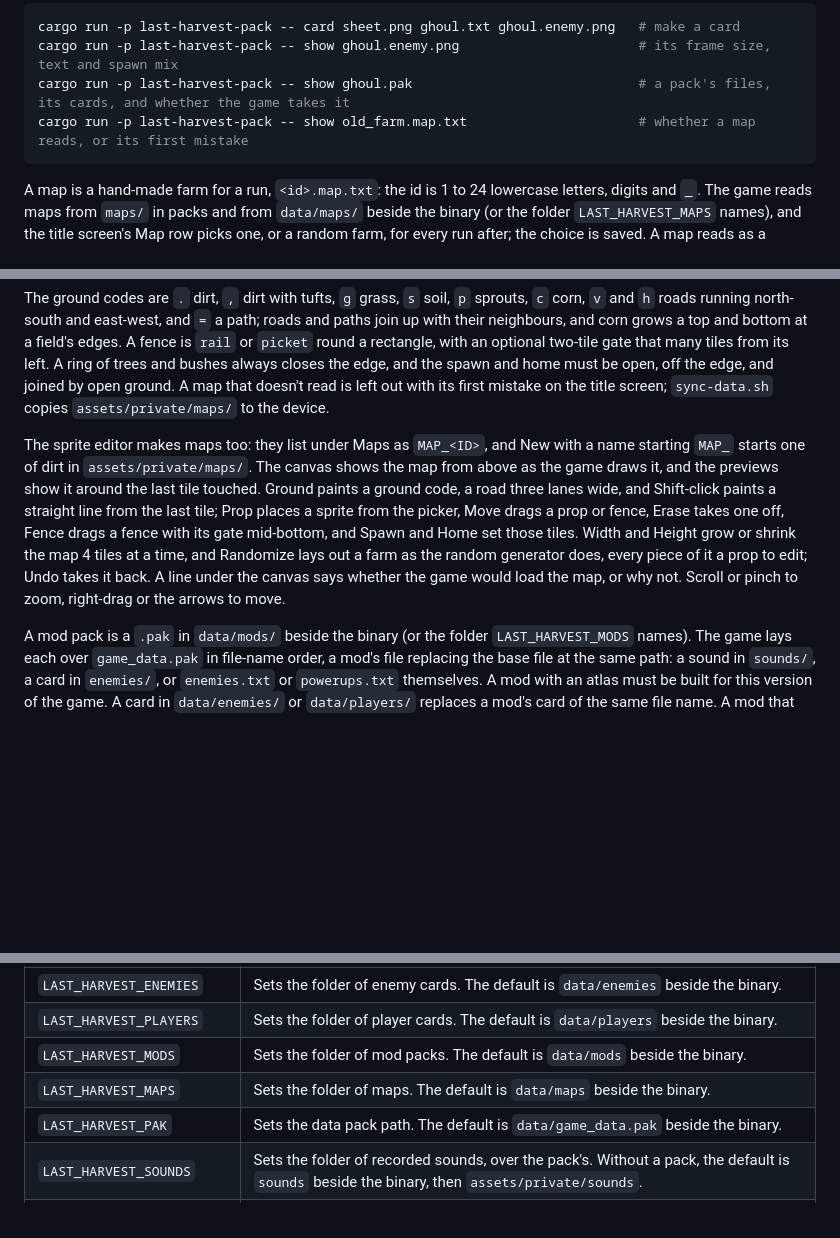
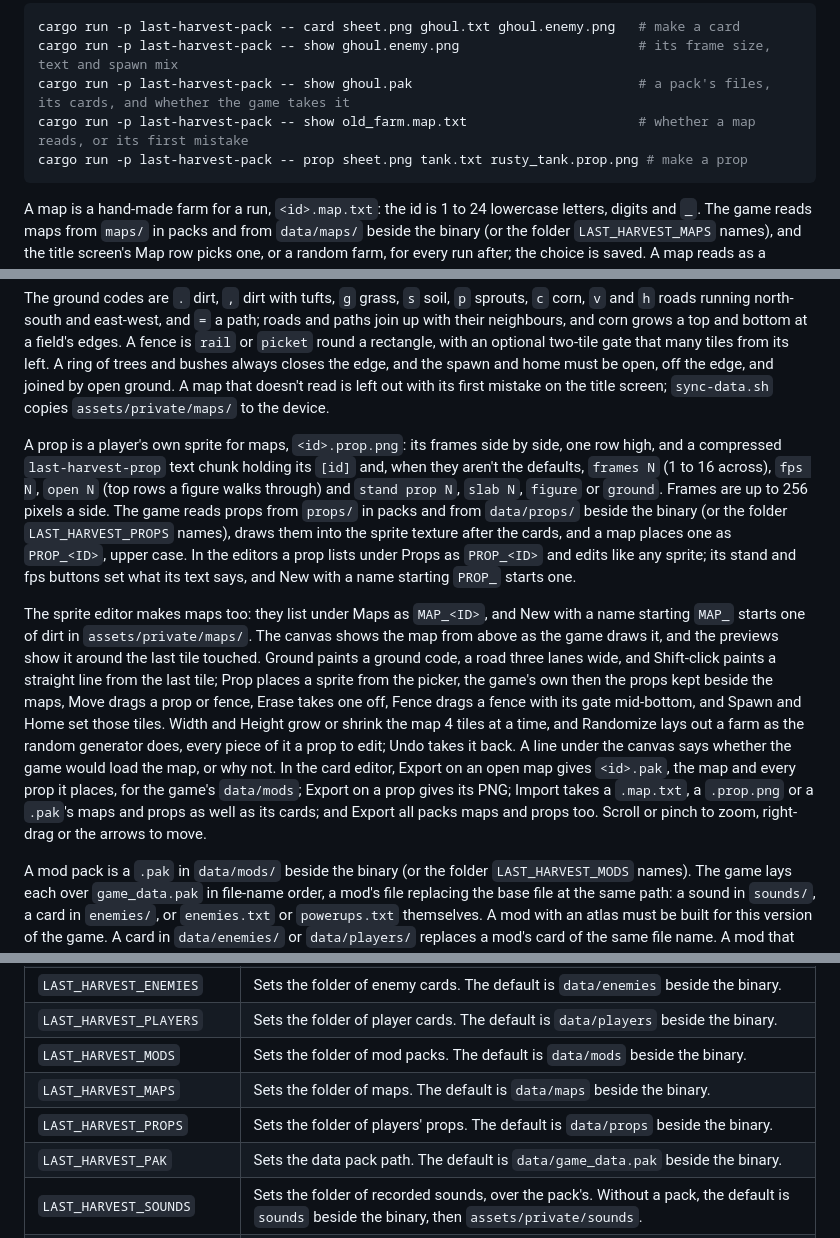
Before and after one commit to KyleJamesWalker/last-harvest, a Markdown page: README.md, 3 parts joined by grey strips. GitHub-like rendering; blank space fills up the shorter version.

Commit message:
docs: props, LAST_HARVEST_PROPS, and map export and import
Made-with: Bunny

````diff
--- a/README.md
+++ b/README.md
@@ -73,6 +73,7 @@ cargo run -p last-harvest-pack -- card sheet.png ghoul.txt ghoul.enemy.png   # m
 cargo run -p last-harvest-pack -- show ghoul.enemy.png                       # its frame size, text and spawn mix
 cargo run -p last-harvest-pack -- show ghoul.pak                             # a pack's files, its cards, and whether the game takes it
 cargo run -p last-harvest-pack -- show old_farm.map.txt                      # whether a map reads, or its first mistake
+cargo run -p last-harvest-pack -- prop sheet.png tank.txt rusty_tank.prop.png # make a prop
 ```
 
 A map is a hand-made farm for a run, `<id>.map.txt`: the id is 1 to 24 lowercase letters, digits and `_`. The game reads maps from `maps/` in packs and from `data/maps/` beside the binary (or the folder `LAST_HARVEST_MAPS` names), and the title screen's Map row picks one, or a random farm, for every run after; the choice is saved. A map reads as a header, then its ground, then its props:
@@ -92,7 +93,9 @@ fence rail 25 4 10 8 gate 4
 
 The ground codes are `.` dirt, `,` dirt with tufts, `g` grass, `s` soil, `p` sprouts, `c` corn, `v` and `h` roads running north-south and east-west, and `=` a path; roads and paths join up with their neighbours, and corn grows a top and bottom at a field's edges. A fence is `rail` or `picket` round a rectangle, with an optional two-tile gate that many tiles from its left. A ring of trees and bushes always closes the edge, and the spawn and home must be open, off the edge, and joined by open ground. A map that doesn't read is left out with its first mistake on the title screen; `sync-data.sh` copies `assets/private/maps/` to the device.
 
-The sprite editor makes maps too: they list under Maps as `MAP_<ID>`, and New with a name starting `MAP_` starts one of dirt in `assets/private/maps/`. The canvas shows the map from above as the game draws it, and the previews show it around the last tile touched. Ground paints a ground code, a road three lanes wide, and Shift-click paints a straight line from the last tile; Prop places a sprite from the picker, Move drags a prop or fence, Erase takes one off, Fence drags a fence with its gate mid-bottom, and Spawn and Home set those tiles. Width and Height grow or shrink the map 4 tiles at a time, and Randomize lays out a farm as the random generator does, every piece of it a prop to edit; Undo takes it back. A line under the canvas says whether the game would load the map, or why not. Scroll or pinch to zoom, right-drag or the arrows to move.
+A prop is a player's own sprite for maps, `<id>.prop.png`: its frames side by side, one row high, and a compressed `last-harvest-prop` text chunk holding its `[id]` and, when they aren't the defaults, `frames N` (1 to 16 across), `fps N`, `open N` (top rows a figure walks through) and `stand prop N`, `slab N`, `figure` or `ground`. Frames are up to 256 pixels a side. The game reads props from `props/` in packs and from `data/props/` beside the binary (or the folder `LAST_HARVEST_PROPS` names), draws them into the sprite texture after the cards, and a map places one as `PROP_<ID>`, upper case. In the editors a prop lists under Props as `PROP_<ID>` and edits like any sprite; its stand and fps buttons set what its text says, and New with a name starting `PROP_` starts one.
+
+The sprite editor makes maps too: they list under Maps as `MAP_<ID>`, and New with a name starting `MAP_` starts one of dirt in `assets/private/maps/`. The canvas shows the map from above as the game draws it, and the previews show it around the last tile touched. Ground paints a ground code, a road three lanes wide, and Shift-click paints a straight line from the last tile; Prop places a sprite from the picker, the game's own then the props kept beside the maps, Move drags a prop or fence, Erase takes one off, Fence drags a fence with its gate mid-bottom, and Spawn and Home set those tiles. Width and Height grow or shrink the map 4 tiles at a time, and Randomize lays out a farm as the random generator does, every piece of it a prop to edit; Undo takes it back. A line under the canvas says whether the game would load the map, or why not. In the card editor, Export on an open map gives `<id>.pak`, the map and every prop it places, for the game's `data/mods`; Export on a prop gives its PNG; Import takes a `.map.txt`, a `.prop.png` or a `.pak`'s maps and props as well as its cards; and Export all packs maps and props too. Scroll or pinch to zoom, right-drag or the arrows to move.
 
 A mod pack is a `.pak` in `data/mods/` beside the binary (or the folder `LAST_HARVEST_MODS` names). The game lays each over `game_data.pak` in file-name order, a mod's file replacing the base file at the same path: a sound in `sounds/`, a card in `enemies/`, or `enemies.txt` or `powerups.txt` themselves. A mod with an atlas must be built for this version of the game. A card in `data/enemies/` or `data/players/` replaces a mod's card of the same file name. A mod that can't load is left out, like a card; the packer refuses one whose tables the game would refuse. Stats counts the cards and mods that loaded. That lets a card bring its own death sound: put `enemies/ghoul.enemy.png` and `sounds/kill-ghoul.ogg` in a folder and run `cargo run -p last-harvest-pack -- mod <folder> ghoul.pak`.
 
@@ -224,6 +227,7 @@ The scene names are `title`, `harvest`, `farm` (the game without zombies, for lo
 | `LAST_HARVEST_PLAYERS` | Sets the folder of player cards. The default is `data/players` beside the binary. |
 | `LAST_HARVEST_MODS` | Sets the folder of mod packs. The default is `data/mods` beside the binary. |
 | `LAST_HARVEST_MAPS` | Sets the folder of maps. The default is `data/maps` beside the binary. |
+| `LAST_HARVEST_PROPS` | Sets the folder of players' props. The default is `data/props` beside the binary. |
 | `LAST_HARVEST_PAK` | Sets the data pack path. The default is `data/game_data.pak` beside the binary. |
 | `LAST_HARVEST_SOUNDS` | Sets the folder of recorded sounds, over the pack's. Without a pack, the default is `sounds` beside the binary, then `assets/private/sounds`. |
 | `LAST_HARVEST_TOP` | Names the output for the top screen, such as `DSI-2`. |
````
